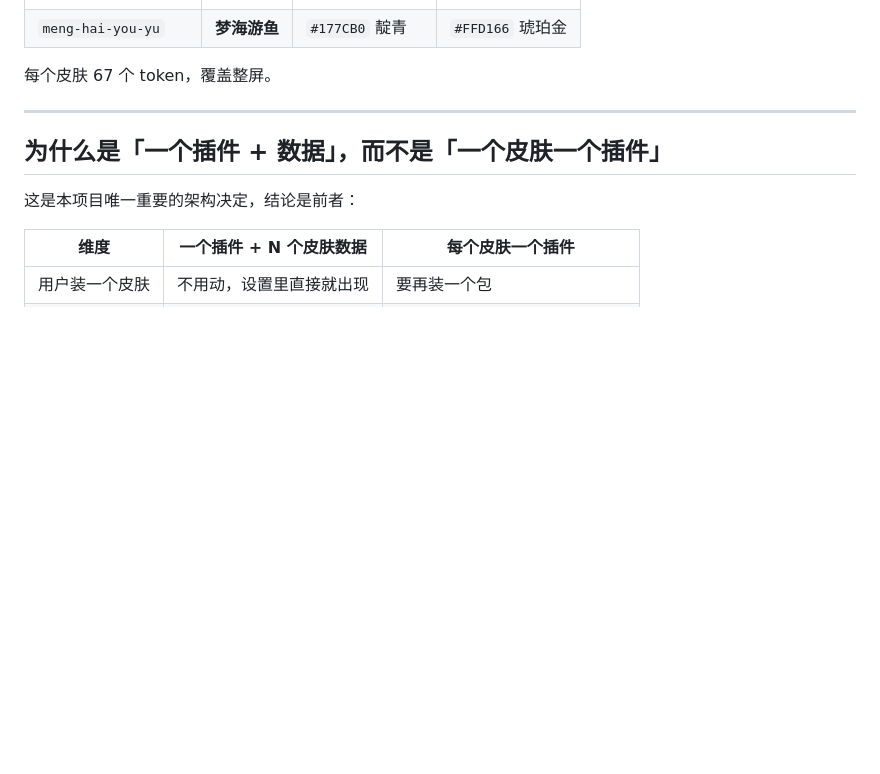
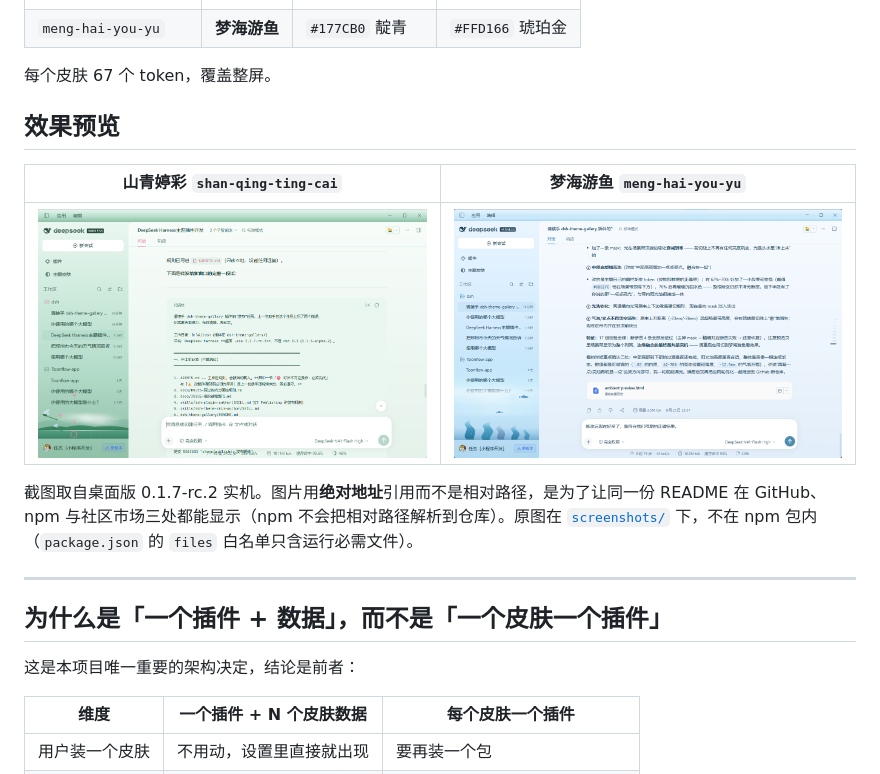
Before and after one commit to renjie2026/dsh-theme-gallery, a Markdown page: README.md, the part around the change. GitHub-like rendering; pictures changed too: screenshots/meng-hai-you-yu.png (added), screenshots/shan-qing-ting-cai.png (added); blank space fills up the shorter version.

Commit message:
docs: add real-app screenshots and README preview

```diff
--- a/README.md
+++ b/README.md
@@ -16,6 +16,16 @@
 | `meng-hai-you-yu` | **梦海游鱼** | `#177CB0` 靛青 | `#FFD166` 琥珀金 |
 
 每个皮肤 67 个 token，覆盖整屏。
+
+## 效果预览
+
+| 山青婷彩 `shan-qing-ting-cai` | 梦海游鱼 `meng-hai-you-yu` |
+|---|---|
+| ![山青婷彩：青山两层、云雾、蜻蜓与落花，侧栏水塘收底](https://raw.githubusercontent.com/renjie2026/dsh-theme-gallery/main/screenshots/shan-qing-ting-cai.png) | ![梦海游鱼：左上柔光辉、上浮气泡与光点、蓝色小鱼、水草与水底渐变](https://raw.githubusercontent.com/renjie2026/dsh-theme-gallery/main/screenshots/meng-hai-you-yu.png) |
+
+截图取自桌面版 0.1.7-rc.2 实机。图片用**绝对地址**引用而不是相对路径，是为了让同一份 README 在
+GitHub、npm 与社区市场三处都能显示（npm 不会把相对路径解析到仓库）。原图在
+[`screenshots/`](screenshots/) 下，不在 npm 包内（`package.json` 的 `files` 白名单只含运行必需文件）。
 
 ---
 
```
